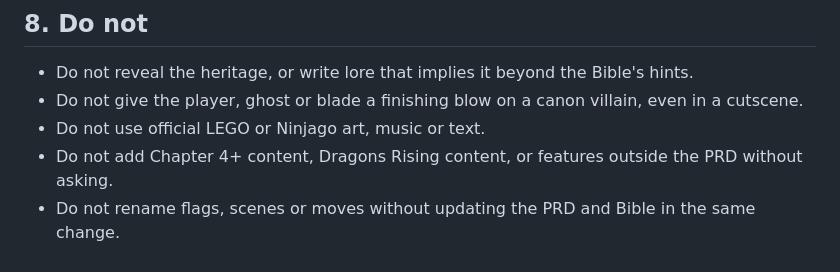
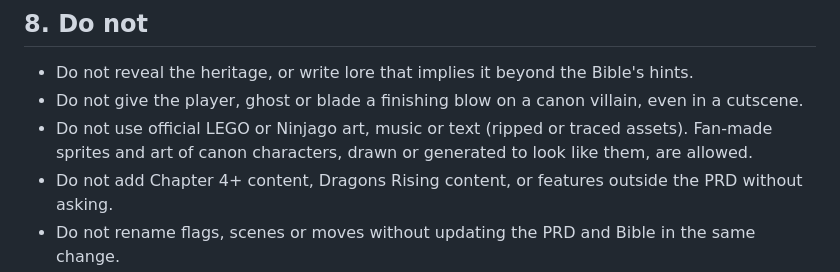
Before and after one commit to Erioluwa-dev/ninja-ops, a Markdown page: docs/AGENT_STORY_RULES.md, the part around the change. GitHub-like rendering.

Commit message:
Allow fan-made sprites of canon characters
Official LEGO/Ninjago assets stay banned; drawn or generated fan art of
canon characters is fine for this non-commercial personal project.

```diff
--- a/docs/AGENT_STORY_RULES.md
+++ b/docs/AGENT_STORY_RULES.md
@@ -98,6 +98,6 @@ At the start of a session on this project:
 
 - Do not reveal the heritage, or write lore that implies it beyond the Bible's hints.
 - Do not give the player, ghost or blade a finishing blow on a canon villain, even in a cutscene.
-- Do not use official LEGO or Ninjago art, music or text.
+- Do not use official LEGO or Ninjago art, music or text (ripped or traced assets). Fan-made sprites and art of canon characters, drawn or generated to look like them, are allowed.
 - Do not add Chapter 4+ content, Dragons Rising content, or features outside the PRD without asking.
 - Do not rename flags, scenes or moves without updating the PRD and Bible in the same change.
```
Also changed, not shown: docs/PRD.md (+1 -1 lines).
